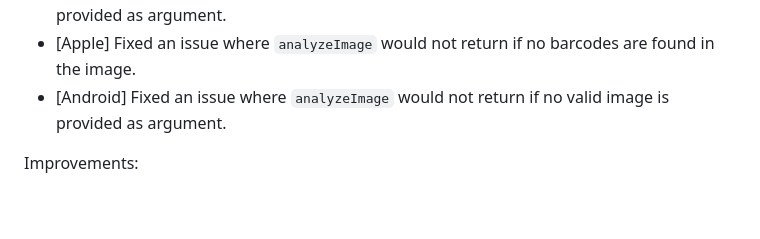
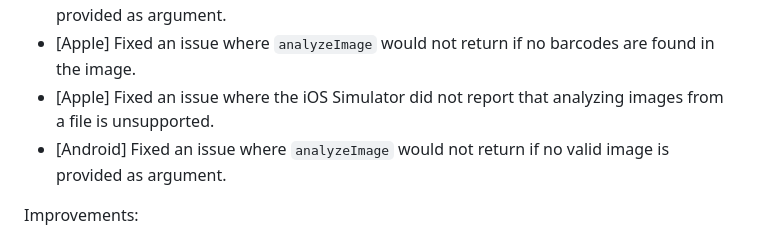
Before and after one commit to juliansteenbakker/mobile_scanner, a Markdown page: CHANGELOG.md, the part around the change. Drawn GitHub-style; blank space fills up the shorter version.

Commit message:
changelog update

```diff
--- a/CHANGELOG.md
+++ b/CHANGELOG.md
@@ -13,6 +13,7 @@ Bugs fixed:
 * [Apple] Fixed a bug that caused the corner points to not be returned in clockwise orientation.
 * [Apple] Fixed an issue where `analyzeImage` would not throw an error if no valid image is provided as argument.
 * [Apple] Fixed an issue where `analyzeImage` would not return if no barcodes are found in the image.
+* [Apple] Fixed an issue where the iOS Simulator did not report that analyzing images from a file is unsupported.
 * [Android] Fixed an issue where `analyzeImage` would not return if no valid image is provided as argument.
 
 Improvements:
```
